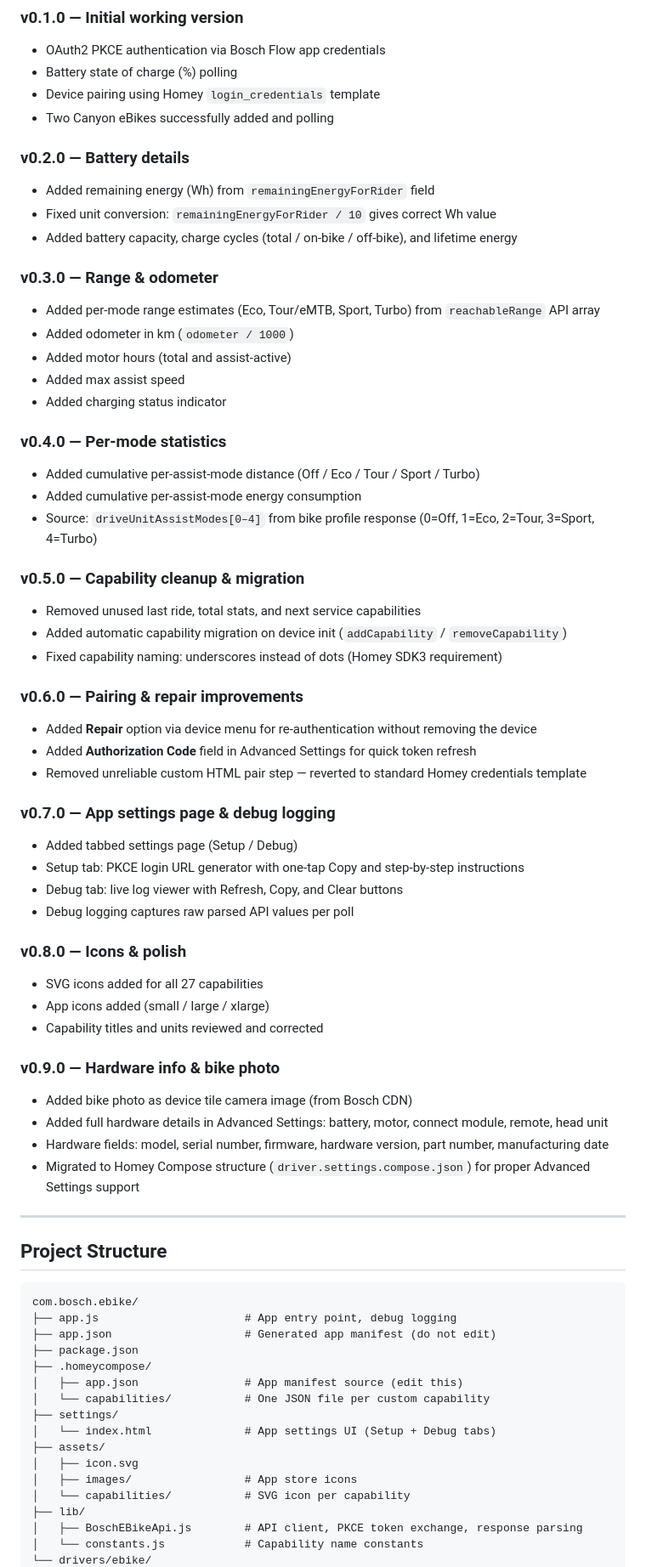
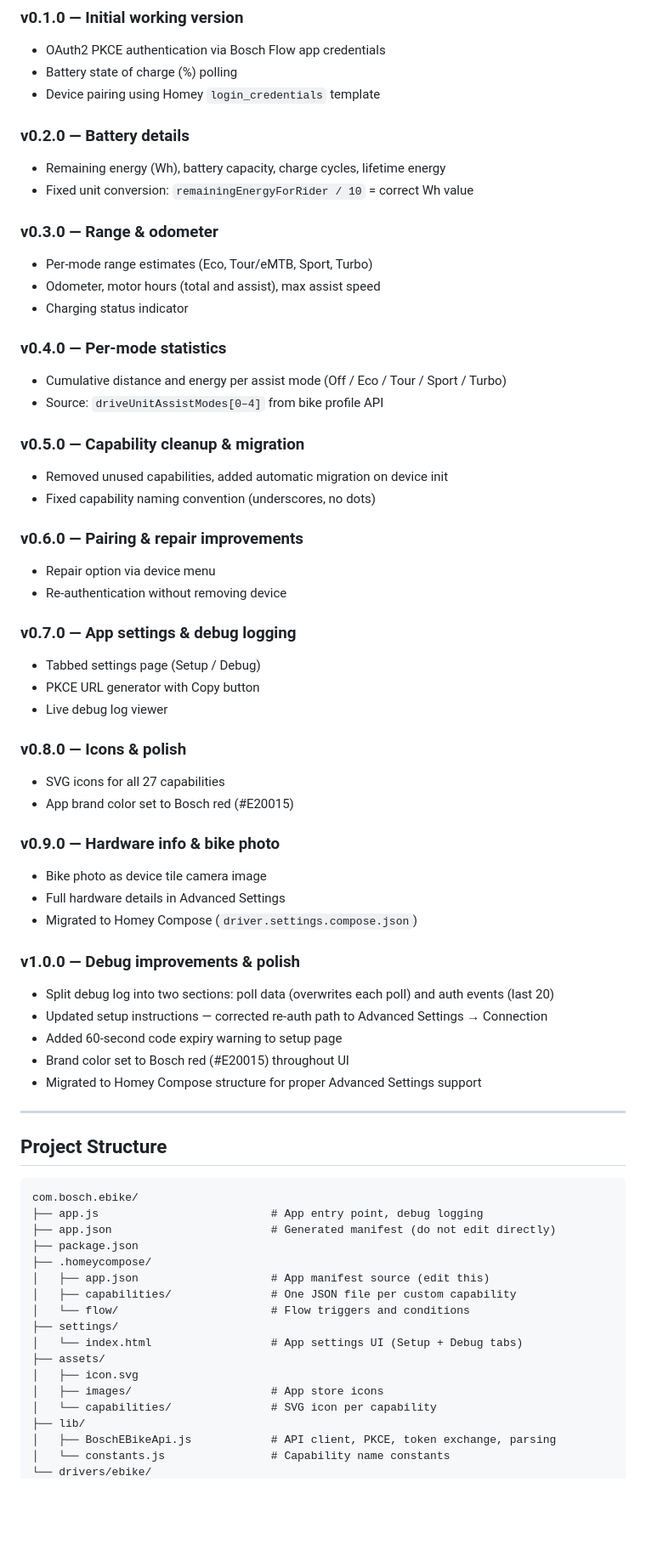
Before and after one commit to goncalb/com.bosch.ebike, a Markdown page: README.md, the part around one of its changes. Shown at 85% size. GitHub-like rendering; blank space fills up the shorter version.

````diff
--- a/README.md
+++ b/README.md
@@ -293,59 +296,57 @@ Open **More → Apps → Bosch eBike → Settings** to access:
 - OAuth2 PKCE authentication via Bosch Flow app credentials
 - Battery state of charge (%) polling
 - Device pairing using Homey `login_credentials` template
-- Two Canyon eBikes successfully added and polling
 
 ### v0.2.0 — Battery details
 
-- Added remaining energy (Wh) from `remainingEnergyForRider` field
-- Fixed unit conversion: `remainingEnergyForRider / 10` gives correct Wh value
-- Added battery capacity, charge cycles (total / on-bike / off-bike), and lifetime energy
+- Remaining energy (Wh), battery capacity, charge cycles, lifetime energy
+- Fixed unit conversion: `remainingEnergyForRider / 10` = correct Wh value
 
 ### v0.3.0 — Range & odometer
 
-- Added per-mode range estimates (Eco, Tour/eMTB, Sport, Turbo) from `reachableRange` API array
-- Added odometer in km (`odometer / 1000`)
-- Added motor hours (total and assist-active)
-- Added max assist speed
-- Added charging status indicator
+- Per-mode range estimates (Eco, Tour/eMTB, Sport, Turbo)
+- Odometer, motor hours (total and assist), max assist speed
+- Charging status indicator
 
 ### v0.4.0 — Per-mode statistics
 
-- Added cumulative per-assist-mode distance (Off / Eco / Tour / Sport / Turbo)
-- Added cumulative per-assist-mode energy consumption
-- Source: `driveUnitAssistModes[0–4]` from bike profile response (0=Off, 1=Eco, 2=Tour, 3=Sport, 4=Turbo)
+- Cumulative distance and energy per assist mode (Off / Eco / Tour / Sport / Turbo)
+- Source: `driveUnitAssistModes[0–4]` from bike profile API
 
 ### v0.5.0 — Capability cleanup & migration
 
-- Removed unused last ride, total stats, and next service capabilities
-- Added automatic capability migration on device init (`addCapability` / `removeCapability`)
-- Fixed capability naming: underscores instead of dots (Homey SDK3 requirement)
+- Removed unused capabilities, added automatic migration on device init
+- Fixed capability naming convention (underscores, no dots)
 
 ### v0.6.0 — Pairing & repair improvements
 
-- Added **Repair** option via device menu for re-authentication without removing the device
-- Added **Authorization Code** field in Advanced Settings for quick token refresh
-- Removed unreliable custom HTML pair step — reverted to standard Homey credentials template
+- Repair option via device menu
+- Re-authentication without removing device
 
-### v0.7.0 — App settings page & debug logging
+### v0.7.0 — App settings & debug logging
 
-- Added tabbed settings page (Setup / Debug)
-- Setup tab: PKCE login URL generator with one-tap Copy and step-by-step instructions
-- Debug tab: live log viewer with Refresh, Copy, and Clear buttons
-- Debug logging captures raw parsed API values per poll
+- Tabbed settings page (Setup / Debug)
+- PKCE URL generator with Copy button
+- Live debug log viewer
 
 ### v0.8.0 — Icons & polish
 
-- SVG icons added for all 27 capabilities
-- App icons added (small / large / xlarge)
-- Capability titles and units reviewed and corrected
+- SVG icons for all 27 capabilities
+- App brand color set to Bosch red (#E20015)
 
 ### v0.9.0 — Hardware info & bike photo
 
-- Added bike photo as device tile camera image (from Bosch CDN)
-- Added full hardware details in Advanced Settings: battery, motor, connect module, remote, head unit
-- Hardware fields: model, serial number, firmware, hardware version, part number, manufacturing date
-- Migrated to Homey Compose structure (`driver.settings.compose.json`) for proper Advanced Settings support
+- Bike photo as device tile camera image
+- Full hardware details in Advanced Settings
+- Migrated to Homey Compose (`driver.settings.compose.json`)
+
+### v1.0.0 — Debug improvements & polish
+
+- Split debug log into two sections: poll data (overwrites each poll) and auth events (last 20)
+- Updated setup instructions — corrected re-auth path to Advanced Settings → Connection
+- Added 60-second code expiry warning to setup page
+- Brand color set to Bosch red (#E20015) throughout UI
+- Migrated to Homey Compose structure for proper Advanced Settings support
 
 -----
 
@@ -353,19 +354,20 @@ Open **More → Apps → Bosch eBike → Settings** to access:
 
 ```
 com.bosch.ebike/
-├── app.js                      # App entry point, debug logging
-├── app.json                    # Generated app manifest (do not edit)
+├── app.js                          # App entry point, debug logging
+├── app.json                        # Generated manifest (do not edit directly)
 ├── package.json
 ├── .homeycompose/
-│   ├── app.json                # App manifest source (edit this)
-│   └── capabilities/           # One JSON file per custom capability
+│   ├── app.json                    # App manifest source (edit this)
+│   ├── capabilities/               # One JSON file per custom capability
+│   └── flow/                       # Flow triggers and conditions
 ├── settings/
-│   └── index.html              # App settings UI (Setup + Debug tabs)
+│   └── index.html                  # App settings UI (Setup + Debug tabs)
 ├── assets/
 │   ├── icon.svg
-│   ├── images/                 # App store icons
-│   └── capabilities/           # SVG icon per capability
+│   ├── images/                     # App store icons
+│   └── capabilities/               # SVG icon per capability
 ├── lib/
-│   ├── BoschEBikeApi.js        # API client, PKCE token exchange, response parsing
-│   └── constants.js            # Capability name constants
+│   ├── BoschEBikeApi.js            # API client, PKCE, token exchange, parsing
+│   └── constants.js                # Capability name constants
 └── drivers/ebike/
````
Also changed, not shown: other parts of README.md (+122 -121 lines).
